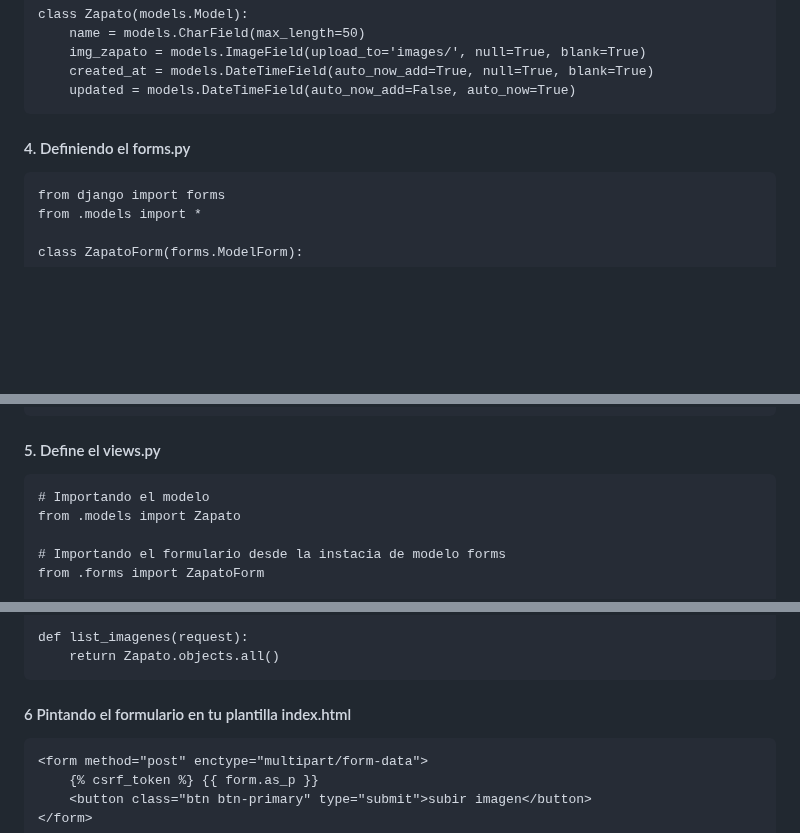
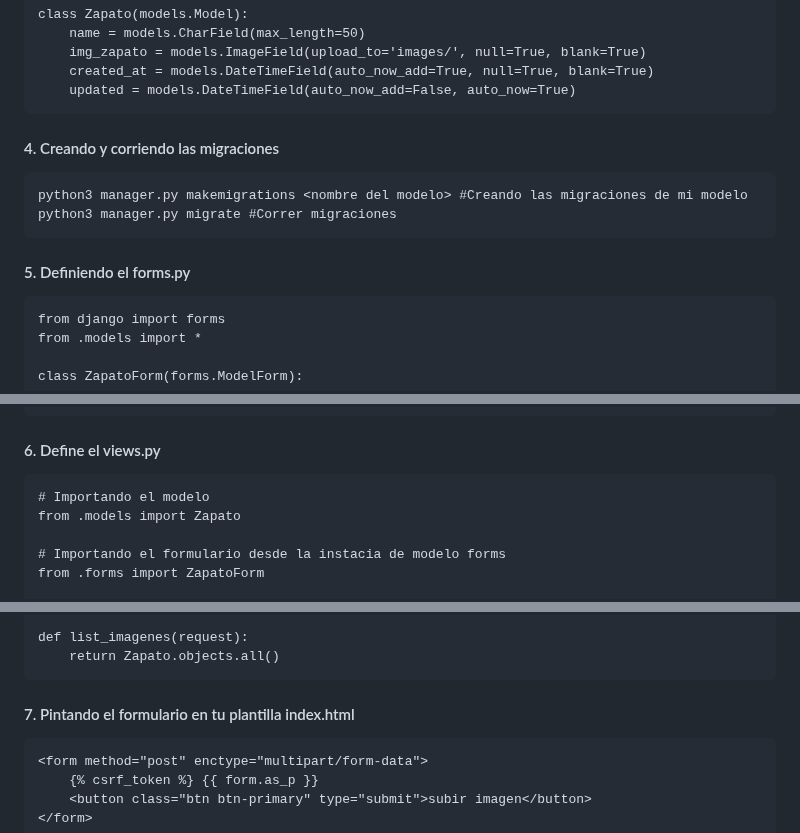
Before and after one commit to urian121/Guardar-imagen-en-Django-Python, a Markdown page: README.md, 3 parts joined by grey strips. Drawn GitHub-style; blank space fills up the shorter version.

Commit message:
ajuste al readme

```diff
--- a/README.md
+++ b/README.md
@@ -92,7 +92,12 @@ Opción 2: Crear un entorno virtual con el paquete que ya viene por defecto en l
         created_at = models.DateTimeField(auto_now_add=True, null=True, blank=True)
         updated = models.DateTimeField(auto_now_add=False, auto_now=True)
 
-#### 4. Definiendo el forms.py
+#### 4. Creando y corriendo las migraciones
+
+    python3 manager.py makemigrations <nombre del modelo> #Creando las migraciones de mi modelo
+    python3 manager.py migrate #Correr migraciones
+
+#### 5. Definiendo el forms.py
 
     from django import forms
     from .models import *
@@ -109,7 +114,7 @@ Opción 2: Crear un entorno virtual con el paquete que ya viene por defecto en l
                 'img_zapato': 'Imagen'
             }
 
-#### 5. Define el views.py
+#### 6. Define el views.py
 
     # Importando el modelo
     from .models import Zapato
@@ -139,7 +144,7 @@ Opción 2: Crear un entorno virtual con el paquete que ya viene por defecto en l
     def list_imagenes(request):
         return Zapato.objects.all()
 
-#### 6 Pintando el formulario en tu plantilla index.html
+#### 7. Pintando el formulario en tu plantilla index.html
 
     <form method="post" enctype="multipart/form-data">
         {% csrf_token %} {{ form.as_p }}
```
